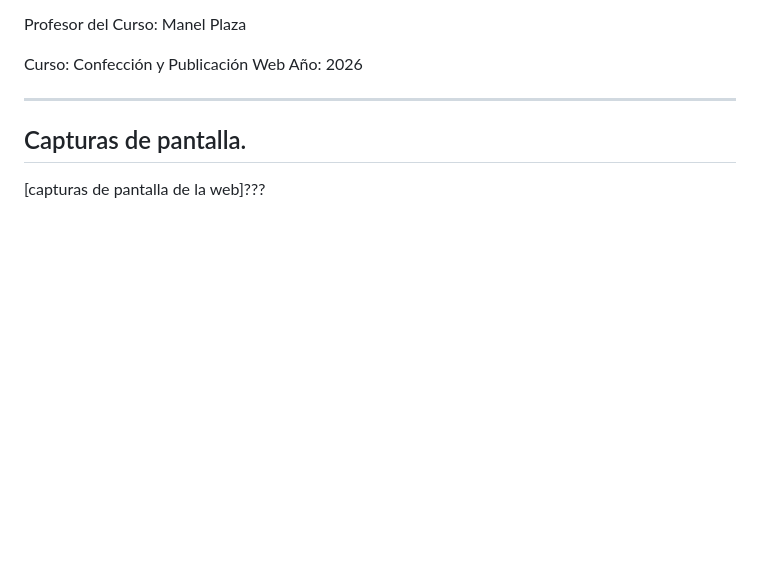
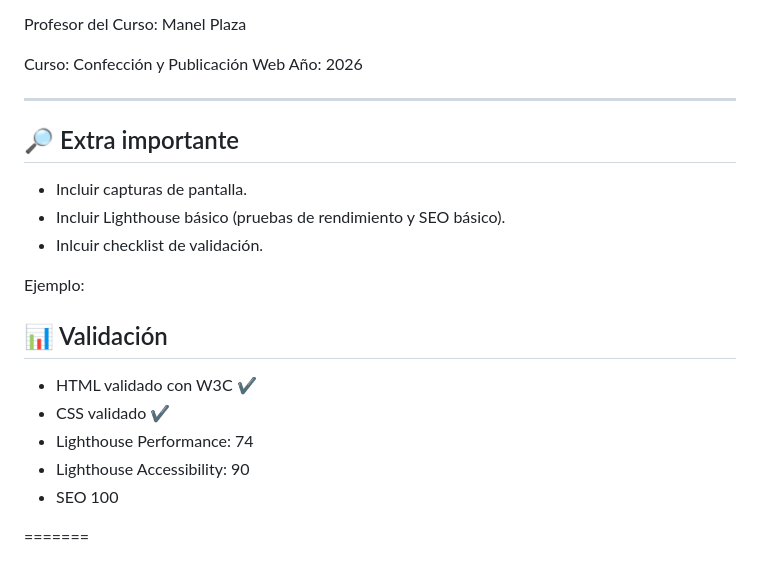
Before and after one commit to NzingaMbande/arquitectas-del-ciberespacio, a Markdown page: README.md, the part around the change. Rendered like a GitHub page; blank space fills up the shorter version.

Commit message:
Add extra important section to README
Added section for important extras including screenshots and validation checklist.

```diff
--- a/README.md
+++ b/README.md
@@ -169,7 +169,22 @@ Curso:
 Confección y Publicación Web Año: 2026
 
 ---
+## 🔎 Extra importante
 
-## Capturas de pantalla.
+* Incluir capturas de pantalla.
+* Incluir Lighthouse básico (pruebas de rendimiento y SEO básico).
+* Inlcuir checklist de validación.
 
-[capturas de pantalla de la web]???
+
+Ejemplo:
+
+## 📊 Validación
+
+- HTML validado con W3C ✔
+- CSS validado ✔
+- Lighthouse Performance: 74
+- Lighthouse Accessibility: 90
+- SEO 100
+
+
+=======
```
